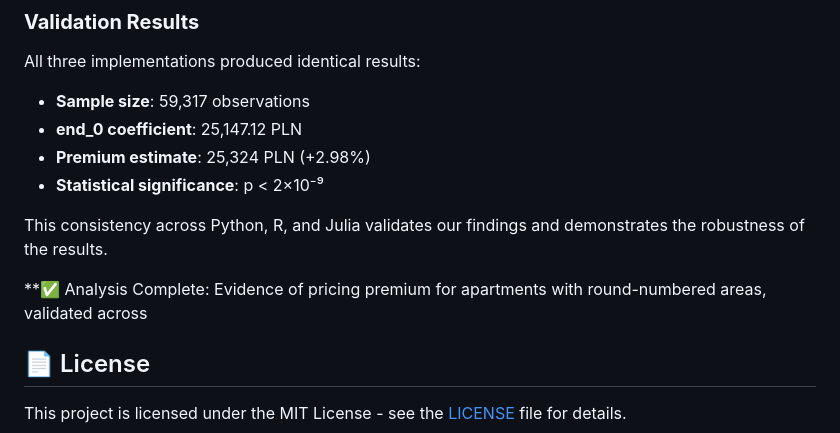
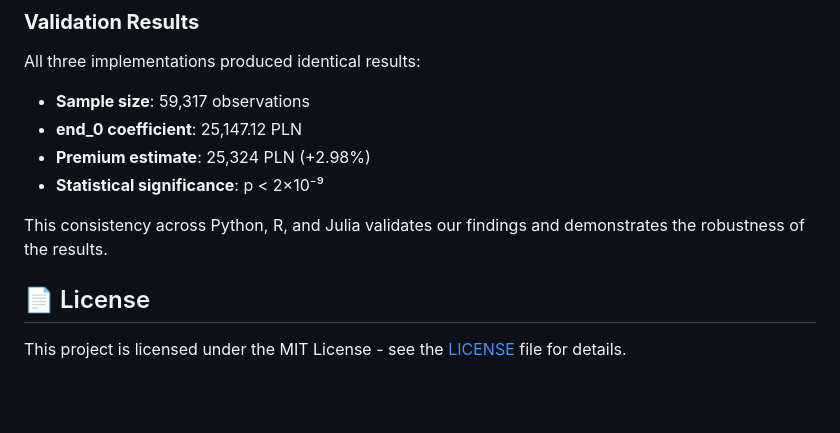
Before and after one commit to gsaco/High_Dimensional_Linear_Models, a Markdown page: README.md, the part around the change. GitHub-like rendering; blank space fills up the shorter version.

Commit message:
Remove analysis completion note

```diff
--- a/README.md
+++ b/README.md
@@ -219,8 +219,6 @@ All three implementations produced identical results:
 
 This consistency across Python, R, and Julia validates our findings and demonstrates the robustness of the results.
 
-**✅ Analysis Complete: Evidence of pricing premium for apartments with round-numbered areas, validated across
-
 
 ## 📄 License
 
```
